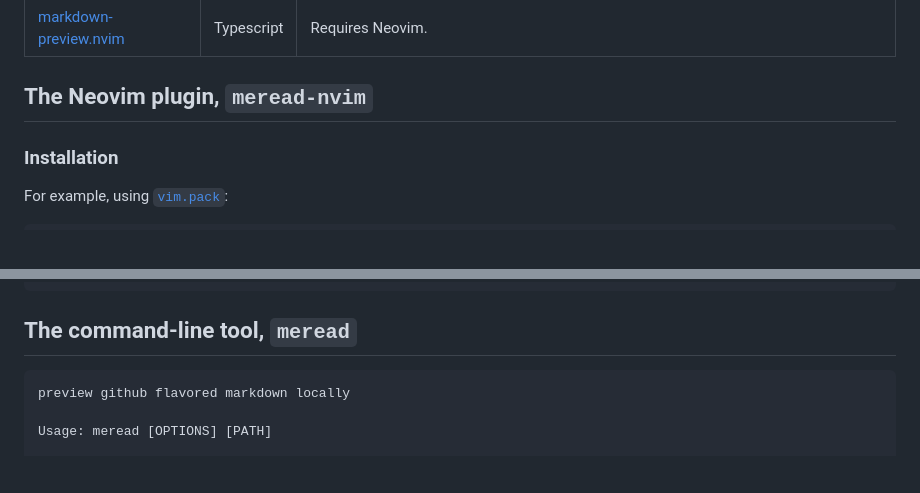
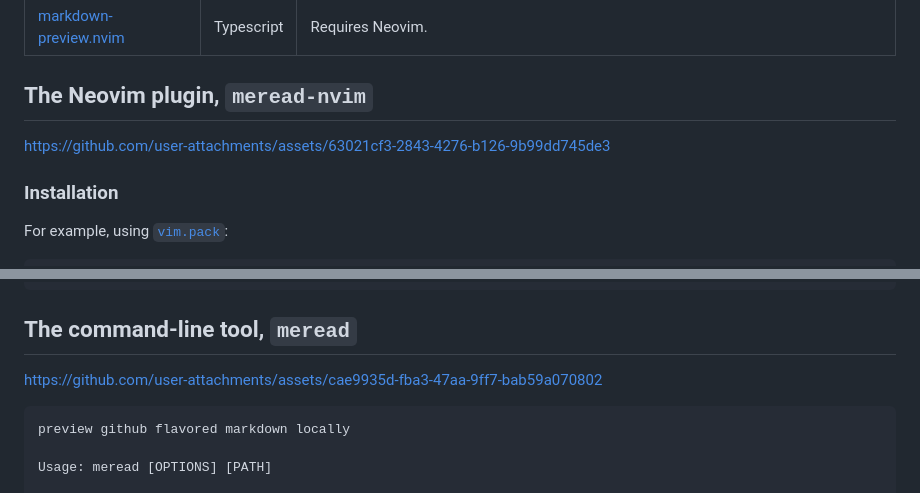
Before and after one commit to sermuns/MEREAD, a Markdown page: README.md, 2 parts joined by grey strips. GitHub-like rendering; blank space fills up the shorter version.

Commit message:
docs: add screencast demos to README
closes #13

````diff
--- a/README.md
+++ b/README.md
@@ -39,6 +39,8 @@ There are other tools that get the job done, better or worse, but they all have
 
 ## The Neovim plugin, `meread-nvim`
 
+https://github.com/user-attachments/assets/63021cf3-2843-4276-b126-9b99dd745de3
+
 ### Installation
 
 For example, using [`vim.pack`](https://neovim.io/doc/user/pack/#vim.pack):
@@ -70,6 +72,8 @@ vim.keymap.set(
 ```
 
 ## The command-line tool, `meread`
+
+https://github.com/user-attachments/assets/cae9935d-fba3-47aa-9ff7-bab59a070802
 
 ```present cargo run -- -h
 preview github flavored markdown locally
````
